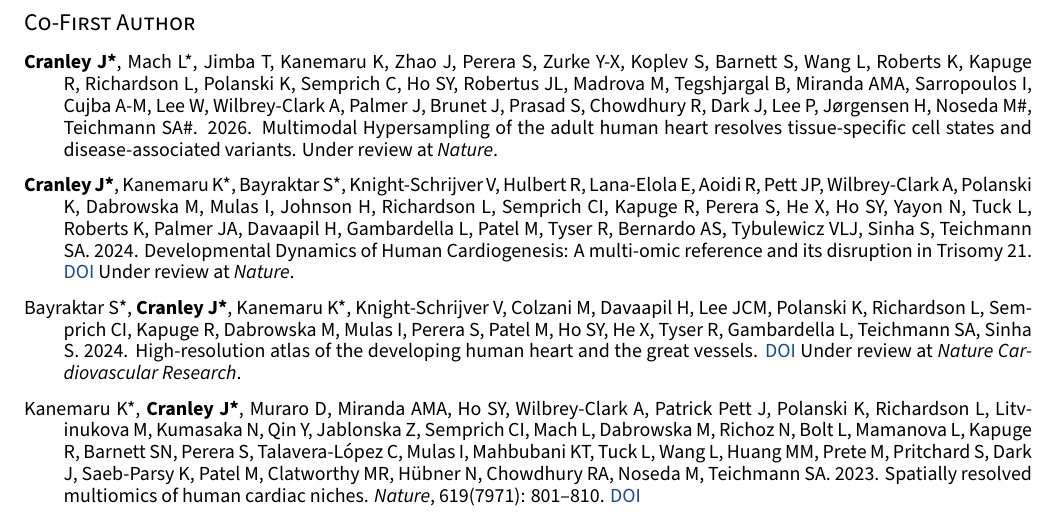
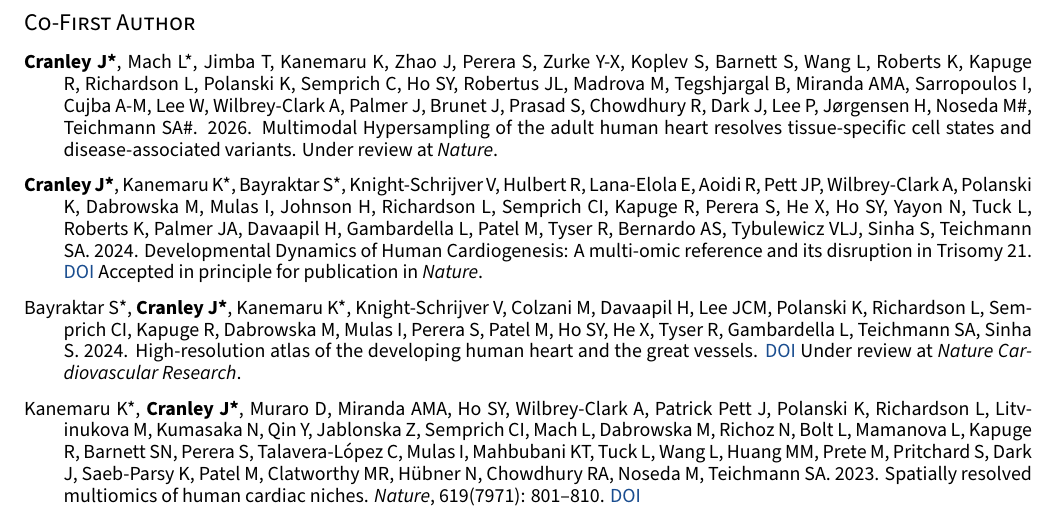
Before and after one commit to james-cranley/CV, a LaTeX CV (cv.tex, which reads cv/publications.tex): part of page 2 of 6, cut so that both start at the same text. Compiled offline with XeLaTeX.

Commit message:
Update publications.tex

```diff
--- a/cv/publications.tex
+++ b/cv/publications.tex
@@ -25,7 +25,7 @@ Full publication list available via \href{https://scholar.google.co.uk/citations
 \begin{cvpubs}
     \cvpub{\textbf{Cranley J*}, Mach L*, Jimba T, Kanemaru K, Zhao J, Perera S, Zurke Y-X, Koplev S, Barnett S, Wang L, Roberts K, Kapuge R, Richardson L, Polanski K, Semprich C, Ho SY, Robertus JL, Madrova M, Tegshjargal B, Miranda AMA, Sarropoulos I, Cujba A-M, Lee W, Wilbrey-Clark A, Palmer J, Brunet J, Prasad S, Chowdhury R, Dark J, Lee P, Jørgensen H, Noseda M\#, Teichmann SA\#. 2026. Multimodal Hypersampling of the adult human heart resolves tissue-specific cell states and disease-associated variants. Under review at \textit{Nature}.}
 
-    \cvpub{\textbf{Cranley J*}, Kanemaru K*, Bayraktar S*, Knight-Schrijver V, Hulbert R, Lana-Elola E, Aoidi R, Pett JP, Wilbrey-Clark A, Polanski K, Dabrowska M, Mulas I, Johnson H, Richardson L, Semprich CI, Kapuge R, Perera S, He X, Ho SY, Yayon N, Tuck L, Roberts K, Palmer JA, Davaapil H, Gambardella L, Patel M, Tyser R, Bernardo AS, Tybulewicz VLJ, Sinha S, Teichmann SA. 2024. Developmental Dynamics of Human Cardiogenesis: A multi-omic reference and its disruption in Trisomy 21. \href{https://doi.org/10.1101/2024.04.29.591736}{DOI} Under review at \textit{Nature}.}
+    \cvpub{\textbf{Cranley J*}, Kanemaru K*, Bayraktar S*, Knight-Schrijver V, Hulbert R, Lana-Elola E, Aoidi R, Pett JP, Wilbrey-Clark A, Polanski K, Dabrowska M, Mulas I, Johnson H, Richardson L, Semprich CI, Kapuge R, Perera S, He X, Ho SY, Yayon N, Tuck L, Roberts K, Palmer JA, Davaapil H, Gambardella L, Patel M, Tyser R, Bernardo AS, Tybulewicz VLJ, Sinha S, Teichmann SA. 2024. Developmental Dynamics of Human Cardiogenesis: A multi-omic reference and its disruption in Trisomy 21. \href{https://doi.org/10.1101/2024.04.29.591736}{DOI} Accepted in principle for publication in \textit{Nature}.}
 
     \cvpub{Bayraktar S*, \textbf{Cranley J*}, Kanemaru K*, Knight-Schrijver V, Colzani M, Davaapil H, Lee JCM, Polanski K, Richardson L, Semprich CI, Kapuge R, Dabrowska M, Mulas I, Perera S, Patel M, Ho SY, He X, Tyser R, Gambardella L, Teichmann SA, Sinha S. 2024. High-resolution atlas of the developing human heart and the great vessels. \href{https://doi.org/10.1101/2024.04.27.591127}{DOI} Under review at \textit{Nature Cardiovascular Research}.}
 
```
